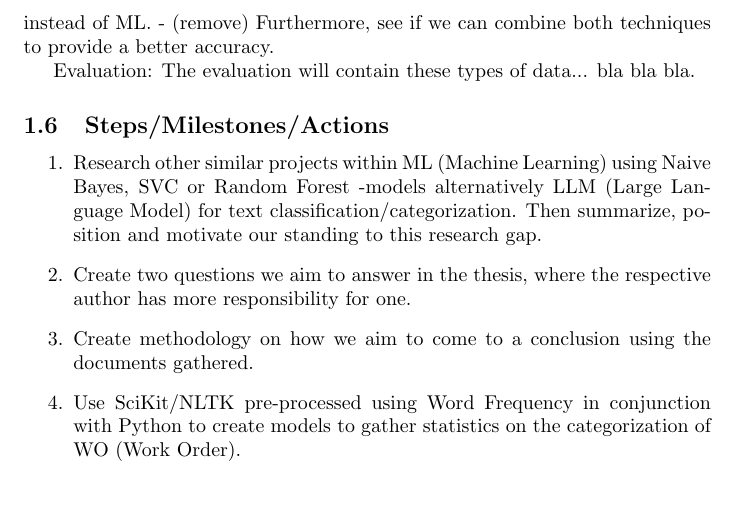
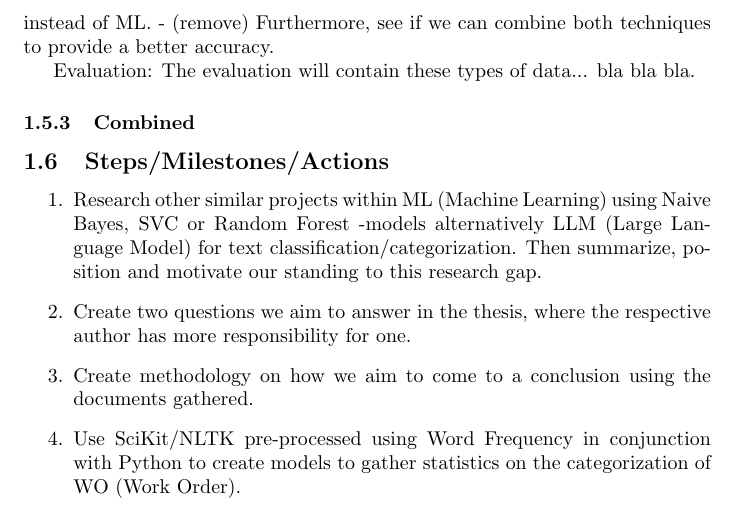
Before and after one commit to samme90s/thesis, a LaTeX document (src/spp.tex): part of page 3 of 3, cut so that both start at the same text. Compiled offline with pdfLaTeX.

Commit message:
add: todo

```diff
--- a/src/spp.tex
+++ b/src/spp.tex
@@ -105,6 +105,10 @@ to gain insight in the subject if it is worth using LLM instead of ML.
 Evaluation:
 The evaluation will contain these types of data... bla bla bla.
 
+\subsubsection{Combined}
+
+
+
 \subsection{Steps/Milestones/Actions}
 
 \begin{enumerate}
```
Also changed, not shown: README.md, 1 other file.
